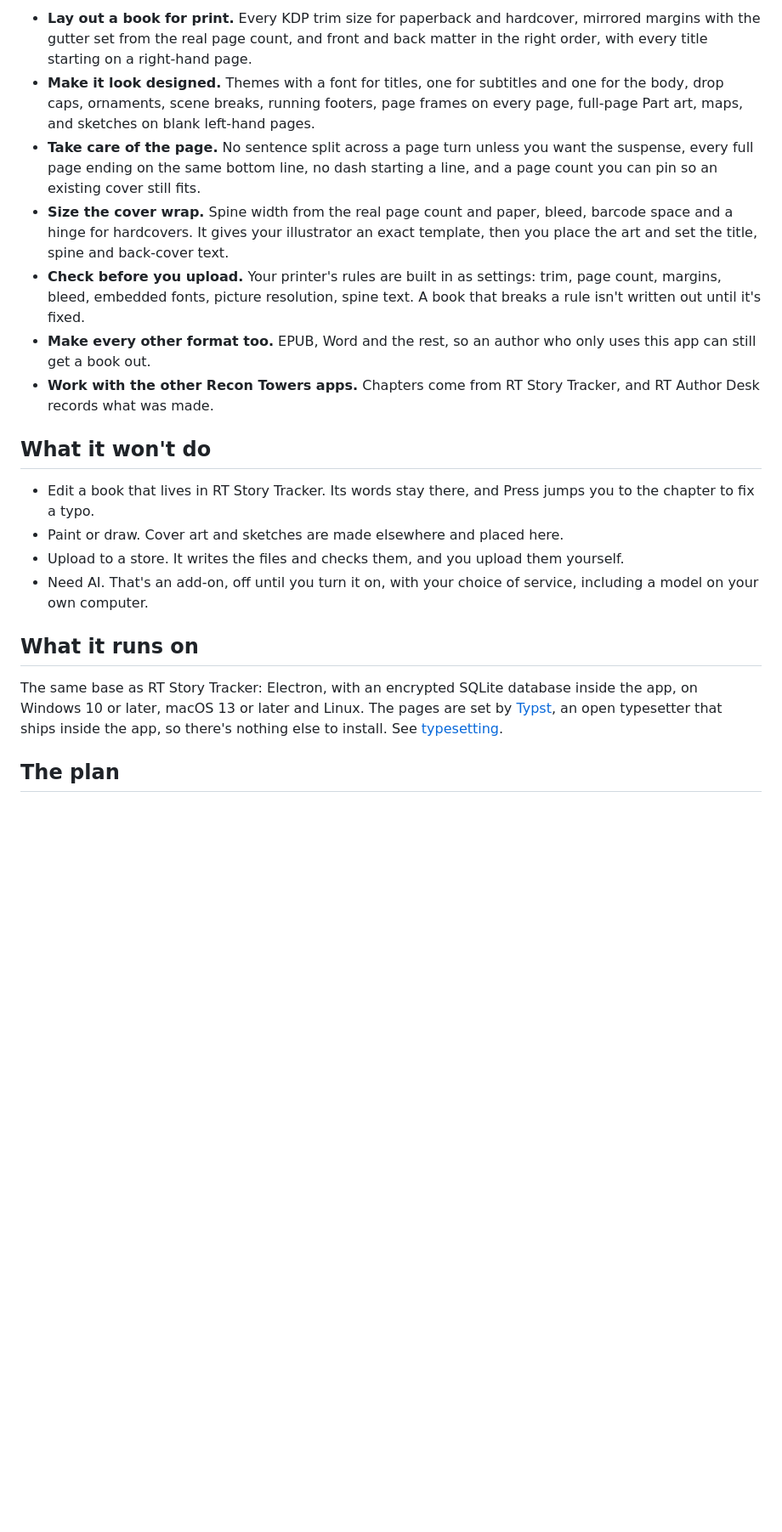
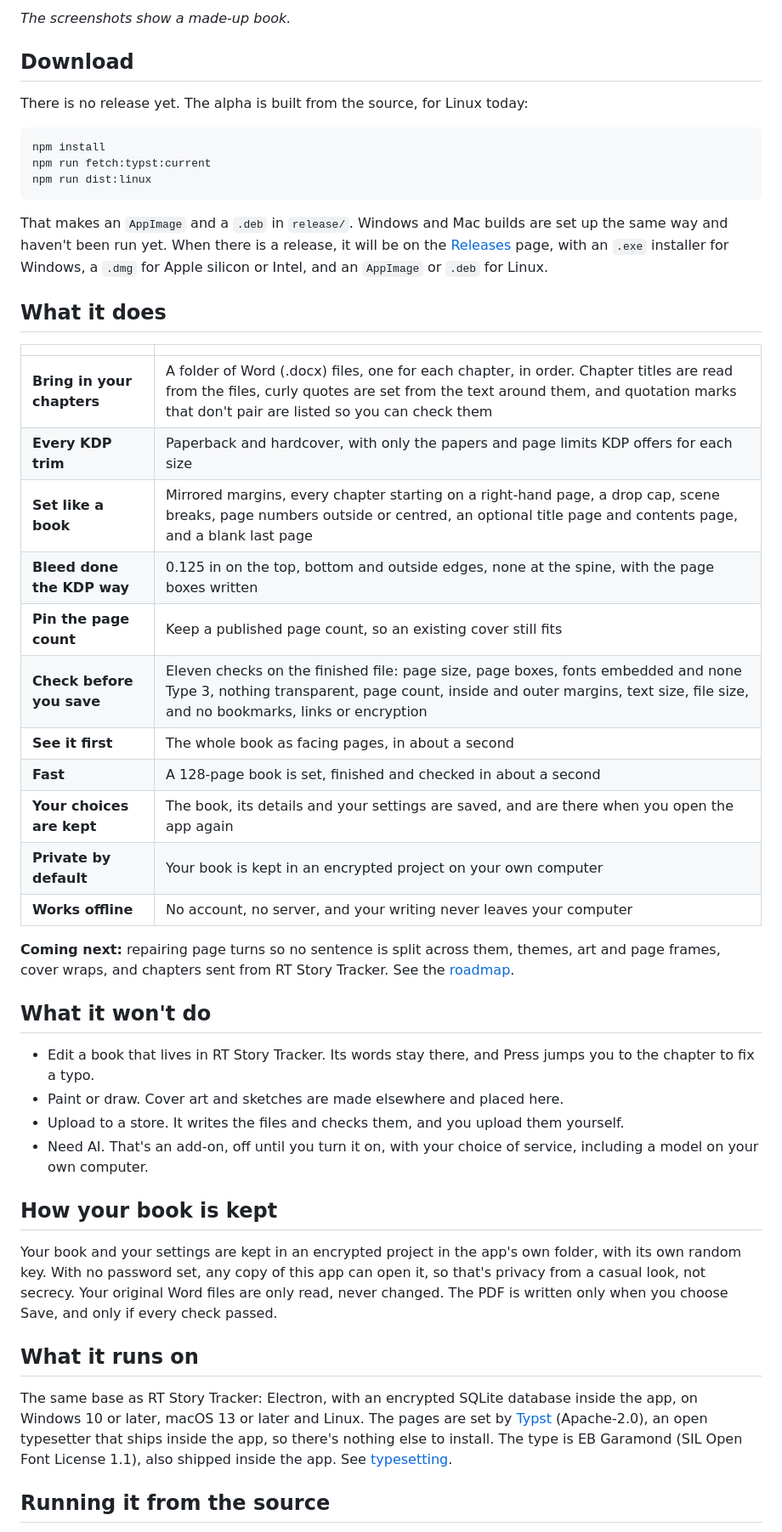
Before and after one commit to neogentrics/rt-press, a Markdown page: README.md, the part around one of its changes. Shown at 85% size. Drawn GitHub-style; blank space fills up the shorter version.

````diff
--- a/README.md
+++ b/README.md
@@ -14,16 +42,38 @@ books.
 
-- **Lay out a book for print.** Every KDP trim size for paperback and hardcover, mirrored margins with the gutter set from
-  the real page count, and front and back matter in the right order, with every title starting on a right-hand page.
-- **Make it look designed.** Themes with a font for titles, one for subtitles and one for the body, drop caps, ornaments,
-  scene breaks, running footers, page frames on every page, full-page Part art, maps, and sketches on blank left-hand pages.
-- **Take care of the page.** No sentence split across a page turn unless you want the suspense, every full page ending on
-  the same bottom line, no dash starting a line, and a page count you can pin so an existing cover still fits.
-- **Size the cover wrap.** Spine width from the real page count and paper, bleed, barcode space and a hinge for hardcovers.
-  It gives your illustrator an exact template, then you place the art and set the title, spine and back-cover text.
-- **Check before you upload.** Your printer's rules are built in as settings: trim, page count, margins, bleed, embedded
-  fonts, picture resolution, spine text. A book that breaks a rule isn't written out until it's fixed.
-- **Make every other format too.** EPUB, Word and the rest, so an author who only uses this app can still get a book out.
-- **Work with the other Recon Towers apps.** Chapters come from RT Story Tracker, and RT Author Desk records what was made.
+*The screenshots show a made-up book.*
+
+## Download
+
+There is no release yet. The alpha is built from the source, for Linux today:
+
+```bash
+npm install
+npm run fetch:typst:current
+npm run dist:linux
+```
+
+That makes an `AppImage` and a `.deb` in `release/`. Windows and Mac builds are set up the same way and haven't been run yet.
+When there is a release, it will be on the [Releases](https://github.com/neogentrics/rt-press/releases/latest) page, with an
+`.exe` installer for Windows, a `.dmg` for Apple silicon or Intel, and an `AppImage` or `.deb` for Linux.
+
+## What it does
+
+| | |
+|---|---|
+| **Bring in your chapters** | A folder of Word (.docx) files, one for each chapter, in order. Chapter titles are read from the files, curly quotes are set from the text around them, and quotation marks that don't pair are listed so you can check them |
+| **Every KDP trim** | Paperback and hardcover, with only the papers and page limits KDP offers for each size |
+| **Set like a book** | Mirrored margins, every chapter starting on a right-hand page, a drop cap, scene breaks, page numbers outside or centred, an optional title page and contents page, and a blank last page |
+| **Bleed done the KDP way** | 0.125 in on the top, bottom and outside edges, none at the spine, with the page boxes written |
+| **Pin the page count** | Keep a published page count, so an existing cover still fits |
+| **Check before you save** | Eleven checks on the finished file: page size, page boxes, fonts embedded and none Type 3, nothing transparent, page count, inside and outer margins, text size, file size, and no bookmarks, links or encryption |
+| **See it first** | The whole book as facing pages, in about a second |
+| **Fast** | A 128-page book is set, finished and checked in about a second |
+| **Your choices are kept** | The book, its details and your settings are saved, and are there when you open the app again |
+| **Private by default** | Your book is kept in an encrypted project on your own computer |
+| **Works offline** | No account, no server, and your writing never leaves your computer |
+
+**Coming next:** repairing page turns so no sentence is split across them, themes, art and page frames, cover wraps, and
+chapters sent from RT Story Tracker. See the [roadmap](ROADMAP.md).
 
 ## What it won't do
 
@@ -32,11 +82,18 @@ books.
 - Upload to a store. It writes the files and checks them, and you upload them yourself.
 - Need AI. That's an add-on, off until you turn it on, with your choice of service, including a model on your own computer.
 
+## How your book is kept
+
+Your book and your settings are kept in an encrypted project in the app's own folder, with its own random key. With no
+password set, any copy of this app can open it, so that's privacy from a casual look, not secrecy. Your original Word files
+are only read, never changed. The PDF is written only when you choose Save, and only if every check passed.
+
 ## What it runs on
 
 The same base as RT Story Tracker: Electron, with an encrypted SQLite database inside the app, on Windows 10 or later,
-macOS 13 or later and Linux. The pages are set by [Typst](https://github.com/typst/typst), an open typesetter that ships
-inside the app, so there's nothing else to install. See [typesetting](docs/design/typesetting.md).
+macOS 13 or later and Linux. The pages are set by [Typst](https://github.com/typst/typst) (Apache-2.0), an open typesetter
+that ships inside the app, so there's nothing else to install. The type is EB Garamond (SIL Open Font License 1.1), also
+shipped inside the app. See [typesetting](docs/design/typesetting.md).
 
-## The plan
+## Running it from the source
 
````
Also changed, not shown: other parts of README.md (+78 -15 lines), docs/brand/banner.png (added), docs/screenshots/build.png (added), docs/screenshots/checks-fail.png (added), docs/screenshots/settings.png (added), docs/screenshots/spread.png (added).
